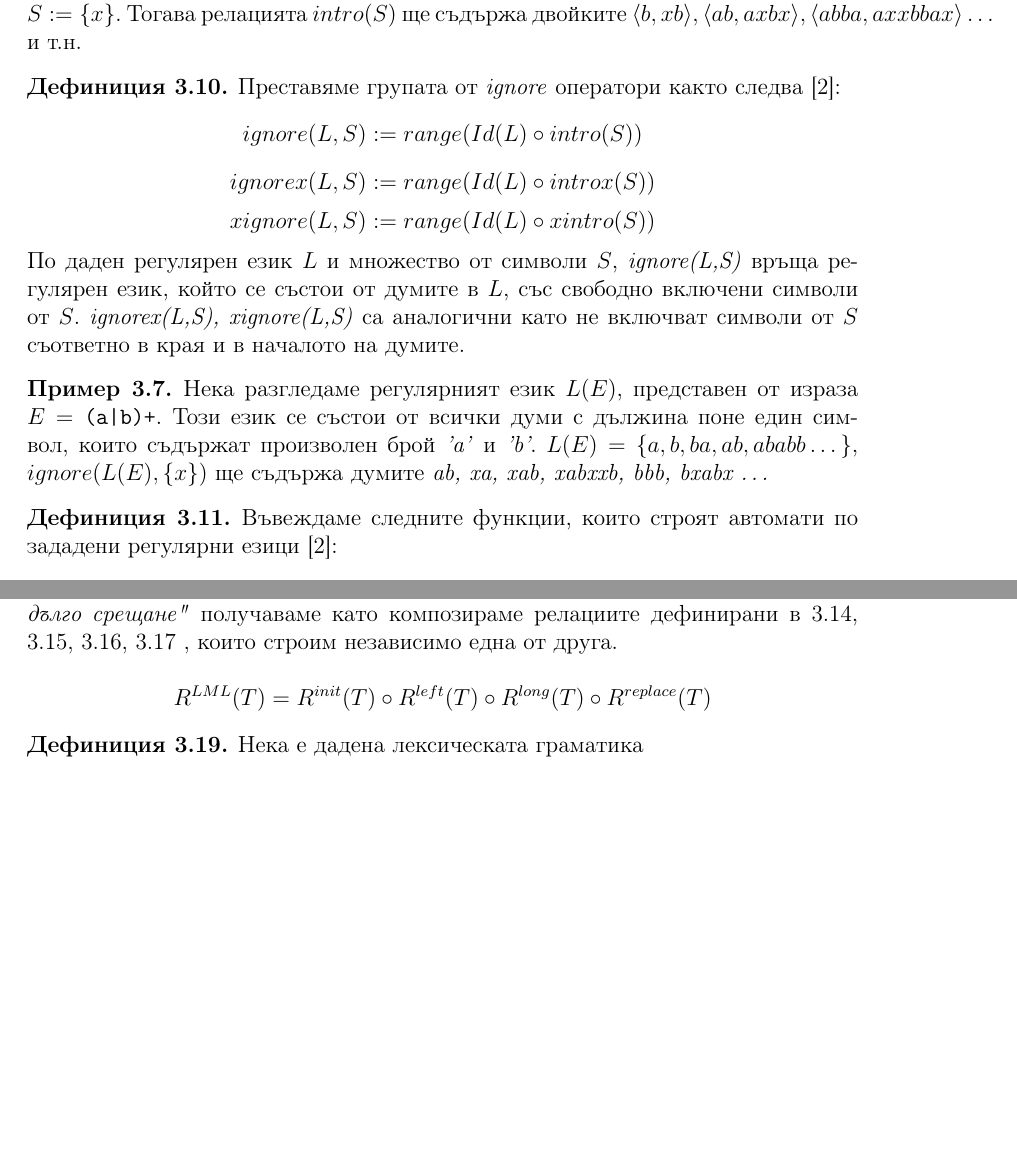
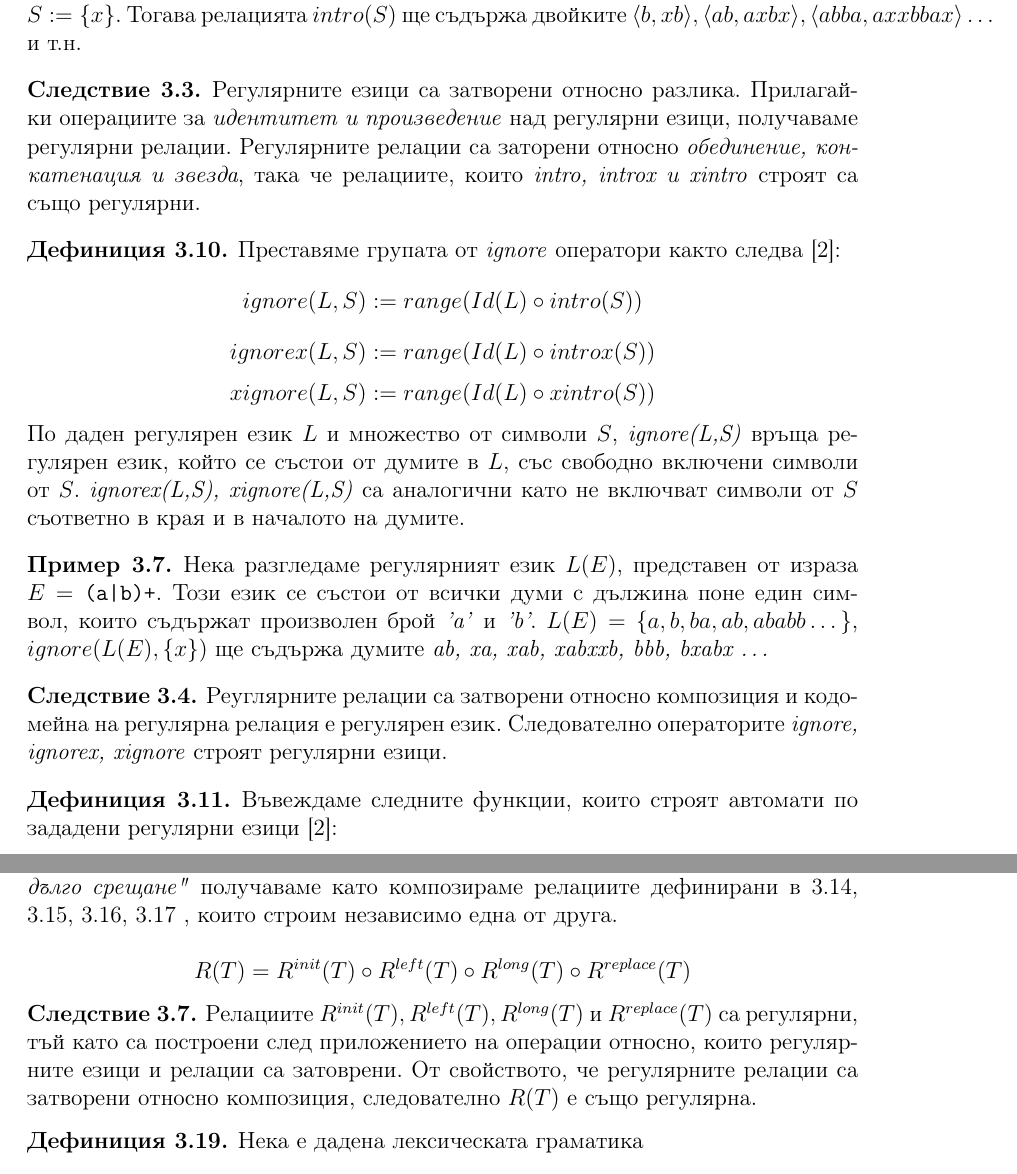
Before and after one commit to deniskyashif/thesis, a LaTeX thesis (paper/thesis-bg.tex): two parts of pages 21 and 24 of 49 before the commit and two parts of pages 21 and 25 of 49 after it, joined at a grey line, cut so that both start at the same text, the shorter picture padded with empty space. Compiled offline with pdfLaTeX.

Commit message:
paper: add corrolaries

```diff
--- a/paper/thesis-bg.tex
+++ b/paper/thesis-bg.tex
@@ -627,6 +632,10 @@
 	Имаме регулярният език \( \{a,b\} \), в който \emph{въвеждаме} символите от \(S := \{ x \}\). Тогава релацията \(intro(S)\) ще съдържа двойките \( \langle b, xb \rangle, \langle ab, axbx \rangle, \langle abba, axxbbax \rangle \dots \) и т.н.
 \end{example}
 
+\begin{corollary}
+	Регулярните езици са затворени относно разлика. Прилагайки операциите за \emph{идентитет и произведение} над регулярни езици, получаваме регулярни релации. Регулярните релации са заторени относно \emph{обединение, конкатенация и звезда}, така че релациите, които \emph{intro, introx и xintro} строят са също регулярни.
+\end{corollary}
+
 \begin{definition}
 	Преставяме групата от \emph{ignore} оператори както следва \cite{Kaplan&Kay:94}:
 	\[ ignore(L,S) := range(Id(L) \circ intro(S)) \]
@@ -638,6 +647,10 @@
 \begin{example}
 	Нека разгледаме регулярният език \(L(E)\), представен от израза \( E = \verb/(a|b)+/ \). Този език се състои от всички думи с дължина поне един символ, които съдържат произволен брой \emph{'a'} и \emph{'b'}. \( L(E) = \{a, b, ba, ab, ababb \dots \} \), \( ignore(L(E), \{x\}) \) ще съдържа думите \emph{ab, xa, xab, xabxxb, bbb, bxabx \dots }
 \end{example}
+
+\begin{corollary}
+	Реуглярните релации са затворени относно композиция и кодомейна на регулярна релация е регулярен език. Следователно операторите \emph{ignore, ignorex, xignore} строят регулярни езици.
+\end{corollary}
 
 \begin{definition}\label{def:defIfPThenS}
 	Въвеждаме следните функции, които строят автомати по зададени регулярни езици \cite{Kaplan&Kay:94}:
@@ -722,8 +743,12 @@
 
 \begin{definition} \emph{Релация на заместване под стратегията "най-ляво-най-дълго срещане"} получаваме като композираме релациите дефинирани в \ref{def:Rinit}, \ref{def:Rleft}, \ref{def:Rlong}, \ref{def:Rreplace} , които строим независимо една от друга.
 
-\[ R^{LML}(T) = R^{init}(T) \circ R^{left}(T) \circ R^{long}(T) \circ R^{replace}(T) \]
-\end{definition}
+\[ R(T) = R^{init}(T) \circ R^{left}(T) \circ R^{long}(T) \circ R^{replace}(T) \]
+\end{definition}
+
+\begin{corollary}
+	Релациите \( R^{init}(T), R^{left}(T), R^{long}(T) \) и \( R^{replace}(T) \) са регулярни, тъй като са построени след приложението на операции относно, които регулярните езици и релации са затоврени. От свойството, че регулярните релации са затворени относно композиция, следователно \( R(T)\) е също регулярна.
+\end{corollary}
 
 \begin{definition} \label{def:Rlex}
 	Нека е дадена лексическата граматика
```
Also changed, not shown: paper/thesis-bg.pdf, paper/thesis-bg.tex (17 more changed lines).
